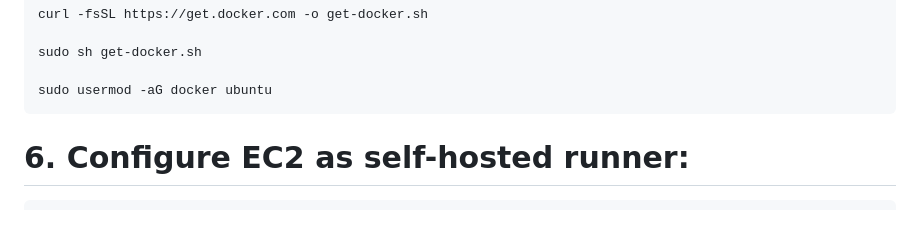
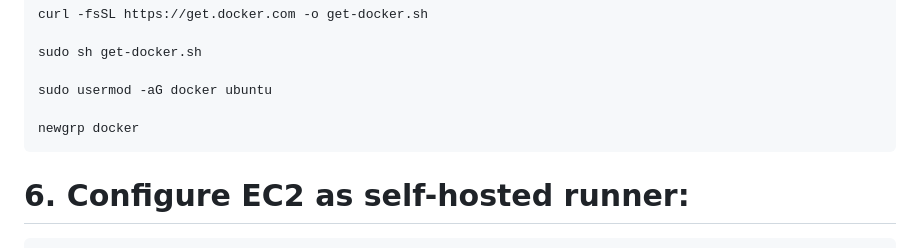
Before and after one commit to chaitanya-24/Wine-Quality-Prediction-with-MLflow, a Markdown page: README.md, the part around the change. GitHub-like rendering; blank space fills up the shorter version.

```diff
--- a/README.md
+++ b/README.md
@@ -144,6 +144,8 @@ export MLFLOW_TRACKING_PASSWORD=be00d7047851daf8623880cf2d283725cc59f763
 
 	sudo usermod -aG docker ubuntu
 
+ 	newgrp docker
+
 
 
 # 6. Configure EC2 as self-hosted runner:
```
